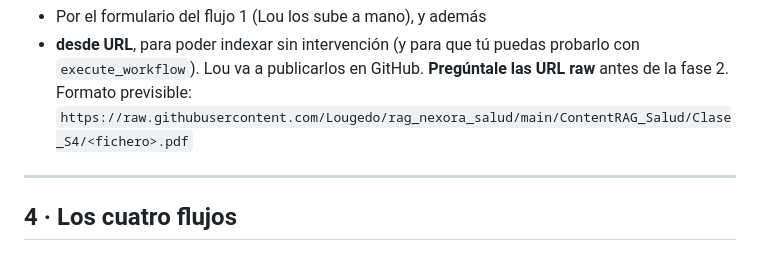
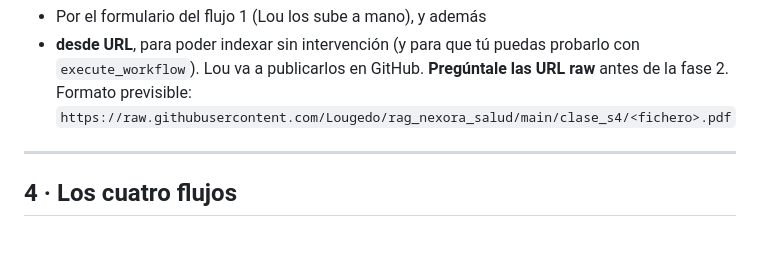
Before and after one commit to Lougedo/rag_nexora_salud, a Markdown page: n8n/INSTRUCCIONES_MCP_RAG_multimotor.md, the part around the change. GitHub-like rendering.

Commit message:
docs(NS-005): URL raw de las guías de clase en el encargo de n8n
Co-Authored-By: Claude Opus 5 <noreply@anthropic.com>

```diff
--- a/n8n/INSTRUCCIONES_MCP_RAG_multimotor.md
+++ b/n8n/INSTRUCCIONES_MCP_RAG_multimotor.md
@@ -133,7 +133,7 @@ con sobrepeso u obesidad.
 - **desde URL**, para poder indexar sin intervención (y para que tú puedas probarlo con
   `execute_workflow`). Lou va a publicarlos en GitHub. **Pregúntale las URL raw** antes de la
   fase 2. Formato previsible:
-  `https://raw.githubusercontent.com/Lougedo/rag_nexora_salud/main/ContentRAG_Salud/Clase_S4/<fichero>.pdf`
+  `https://raw.githubusercontent.com/Lougedo/rag_nexora_salud/main/clase_s4/<fichero>.pdf`
 
 ---
 
```
